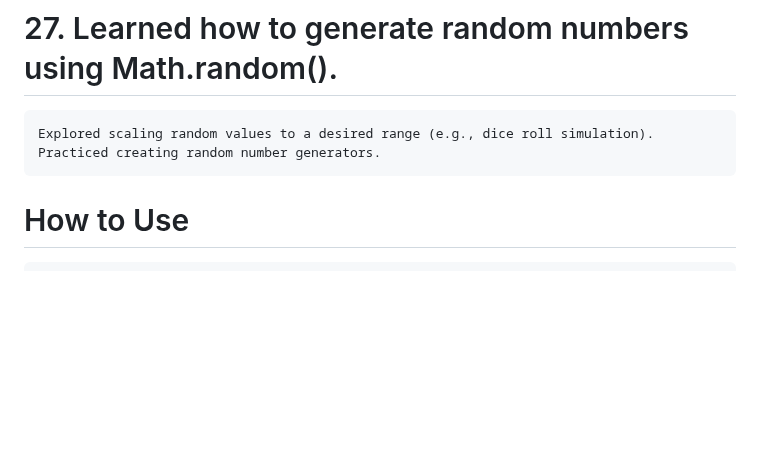
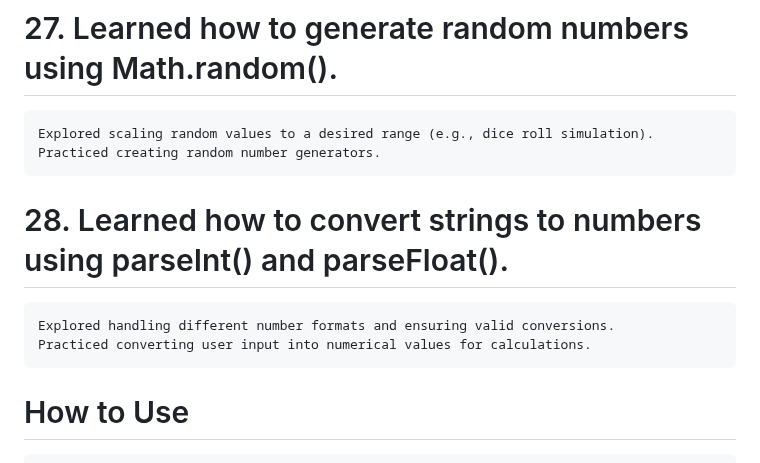
Before and after one commit to babunairofficial/javaScript, a Markdown page: doItYourself/README.md, the part around the change. GitHub-like rendering; blank space fills up the shorter version.

```diff
--- a/doItYourself/README.md
+++ b/doItYourself/README.md
@@ -94,6 +94,9 @@
 # 27. Learned how to generate random numbers using Math.random().
     Explored scaling random values to a desired range (e.g., dice roll simulation).
     Practiced creating random number generators.
+# 28. Learned how to convert strings to numbers using parseInt() and parseFloat().
+    Explored handling different number formats and ensuring valid conversions.
+    Practiced converting user input into numerical values for calculations.
 
 # How to Use
     Feel free to browse through the code and progress updates. Suggestions and feedback are welcome!
```
